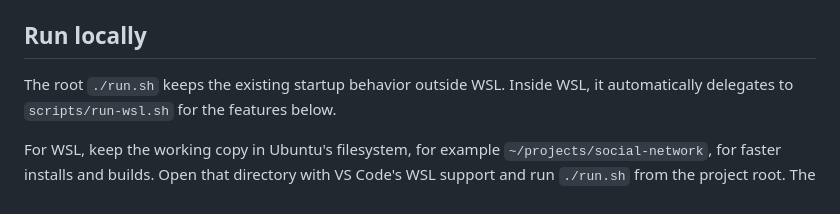
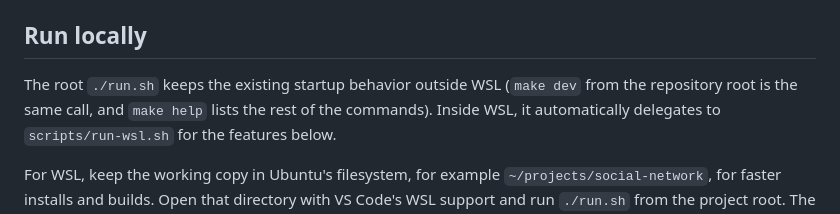
Before and after one commit to SalehAbdulla/social-network, a Markdown page: frontend/README.md, the part around the change. GitHub-like rendering.

Commit message:
Mention the make targets beside run.sh
The frontend README opens with how to run the two services; `make dev` from the repository root is
the same call and `make help` lists the rest. One sentence, next to the instruction it belongs to.

```diff
--- a/frontend/README.md
+++ b/frontend/README.md
@@ -34,7 +34,8 @@ when the `Origin` header is missing.
 
 ## Run locally
 
-The root `./run.sh` keeps the existing startup behavior outside WSL. Inside WSL,
+The root `./run.sh` keeps the existing startup behavior outside WSL (`make dev` from the repository
+root is the same call, and `make help` lists the rest of the commands). Inside WSL,
 it automatically delegates to `scripts/run-wsl.sh` for the features below.
 
 For WSL, keep the working copy in Ubuntu's filesystem, for example
```
